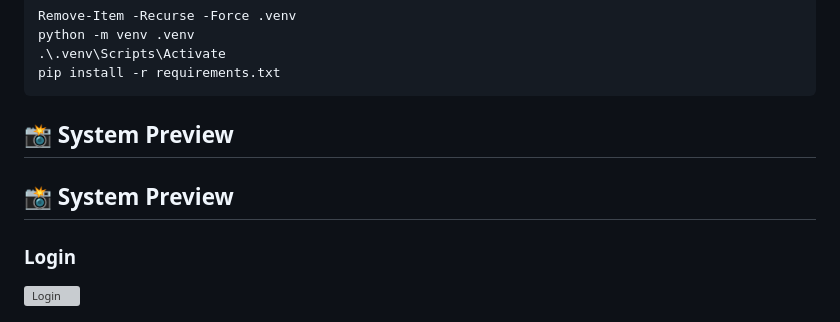
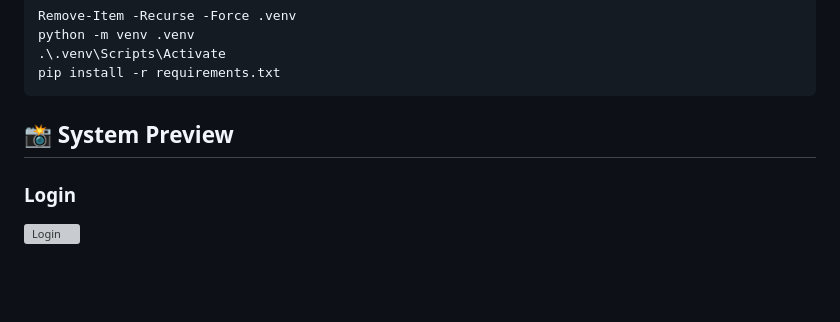
Before and after one commit to chardoxx-3/IAS-Client-Satisfaction-Evaluation-and-Management-System, a Markdown page: README.md, the part around the change. GitHub-like rendering; blank space fills up the shorter version; grey boxes are pictures that could not be loaded.

Commit message:
Fix duplicate section header in README
Removed duplicate section header for system preview.

```diff
--- a/README.md
+++ b/README.md
@@ -284,8 +284,6 @@ pip install -r requirements.txt
 
 ## 📸 System Preview
 
-## 📸 System Preview
-
 ### Login
 ![Login](screenshots/login.png)
 
```
